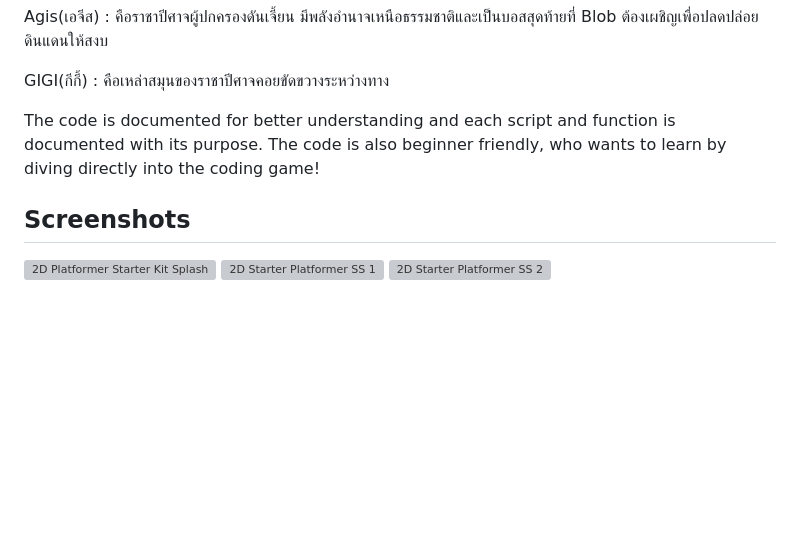
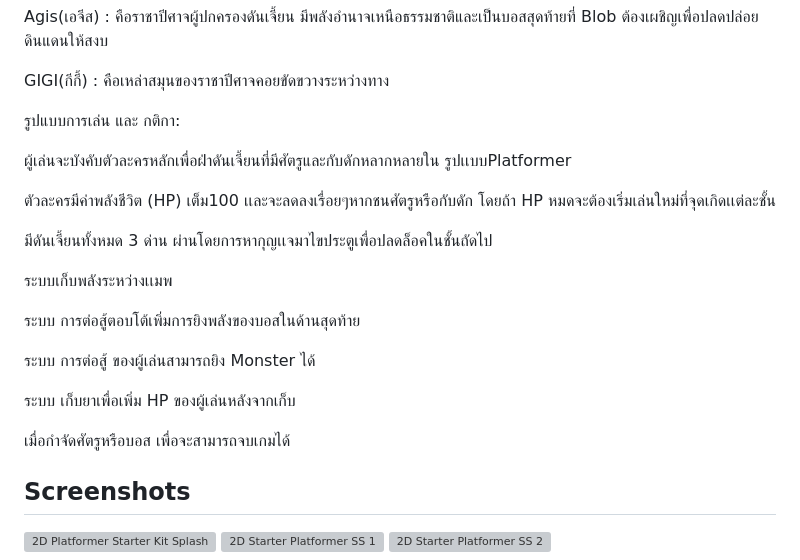
Before and after one commit to YanathornBoonlue/projectgame2d, a Markdown page: README.md, the part around the change. Drawn GitHub-style; blank space fills up the shorter version; grey boxes are pictures that could not be loaded.

Commit message:
Update README Commit_4
Game Rule + Game System

```diff
--- a/README.md
+++ b/README.md
@@ -26,8 +26,24 @@ Agis(เอจีส) :  คือราชาปีศาจผู้ปกค
 
 GIGI(กีกี้) :  คือเหล่าสมุนของราชาปีศาจคอยขัดขวางระหว่างทาง
 
-The code is documented for better understanding and each script and function is documented with its purpose.
-The code is also beginner friendly, who wants to learn by diving directly into the coding game!
+รูปแบบการเล่น และ กติกา:
+
+ผู้เล่นจะบังคับตัวละครหลักเพื่อฝ่าดันเจี้ยนที่มีศัตรูและกับดักหลากหลายใน รูปเเบบPlatformer
+
+ตัวละครมีค่าพลังชีวิต (HP) เต็ม100 เเละจะลดลงเรื่อยๆหากชนศัตรูหรือกับดัก โดยถ้า HP หมดจะต้องเริ่มเล่นใหม่ที่จุดเกิดเเต่ละชั้น
+
+มีดันเจี้ยนทั้งหมด 3 ด่าน ผ่านโดยการหากุญเเจมาไขประตูเพื่อปลดล็อคในชั้นถัดไป
+
+ ระบบเก็บพลังระหว่างเเมพ
+
+ระบบ การต่อสู้ตอบโต้เพิ่มการยิงพลังของบอสในด้านสุดท้าย
+
+ระบบ การต่อสู้ ของผู้เล่นสามารถยิง Monster ได้
+
+ระบบ เก็บยาเพื่อเพิ่ม HP ของผู้เล่นหลังจากเก็บ
+
+เมื่อกำจัดศัตรูหรือบอส เพื่อจะสามารถจบเกมได้
+
 
 ## Screenshots
 ![2D Platformer Starter Kit Splash](https://github.com/AdilDevStuff/2D-Platformer-Starter-Kit/assets/94475453/0714f861-5db9-4c49-a5a7-c00708c0f9b5)
```
